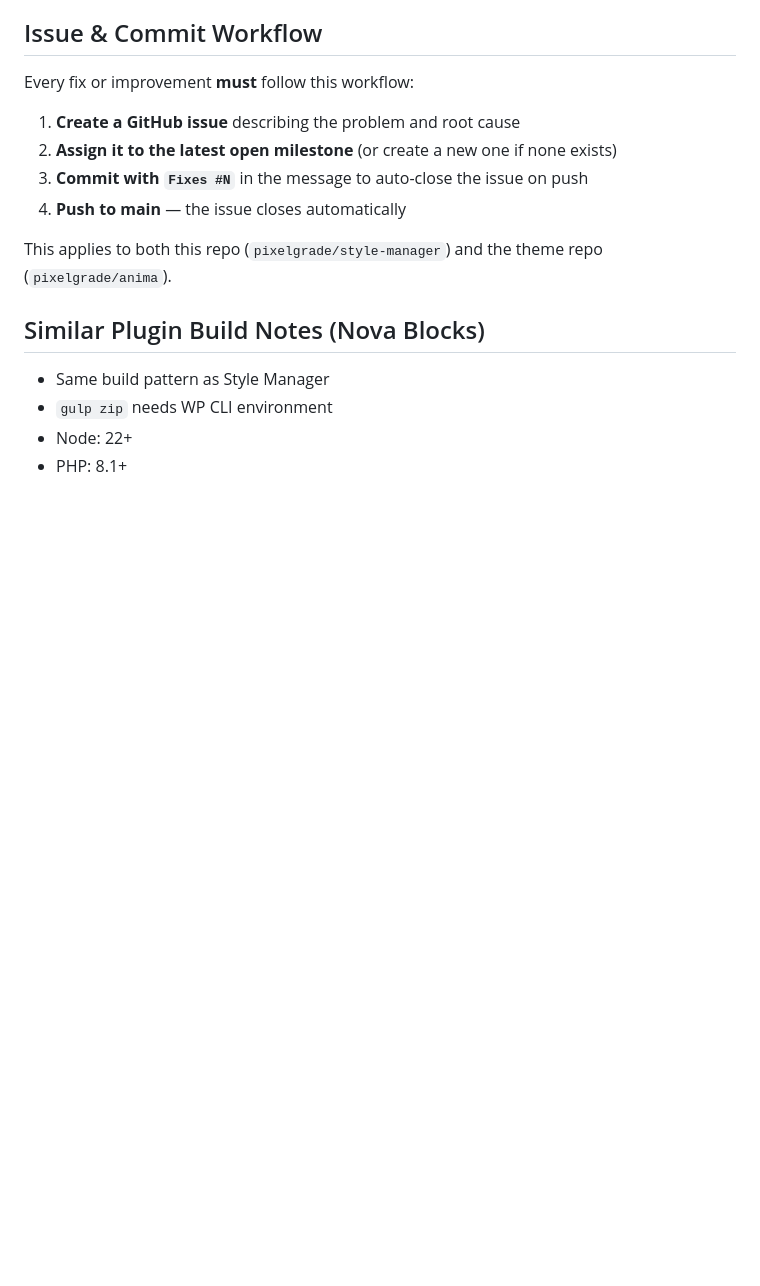
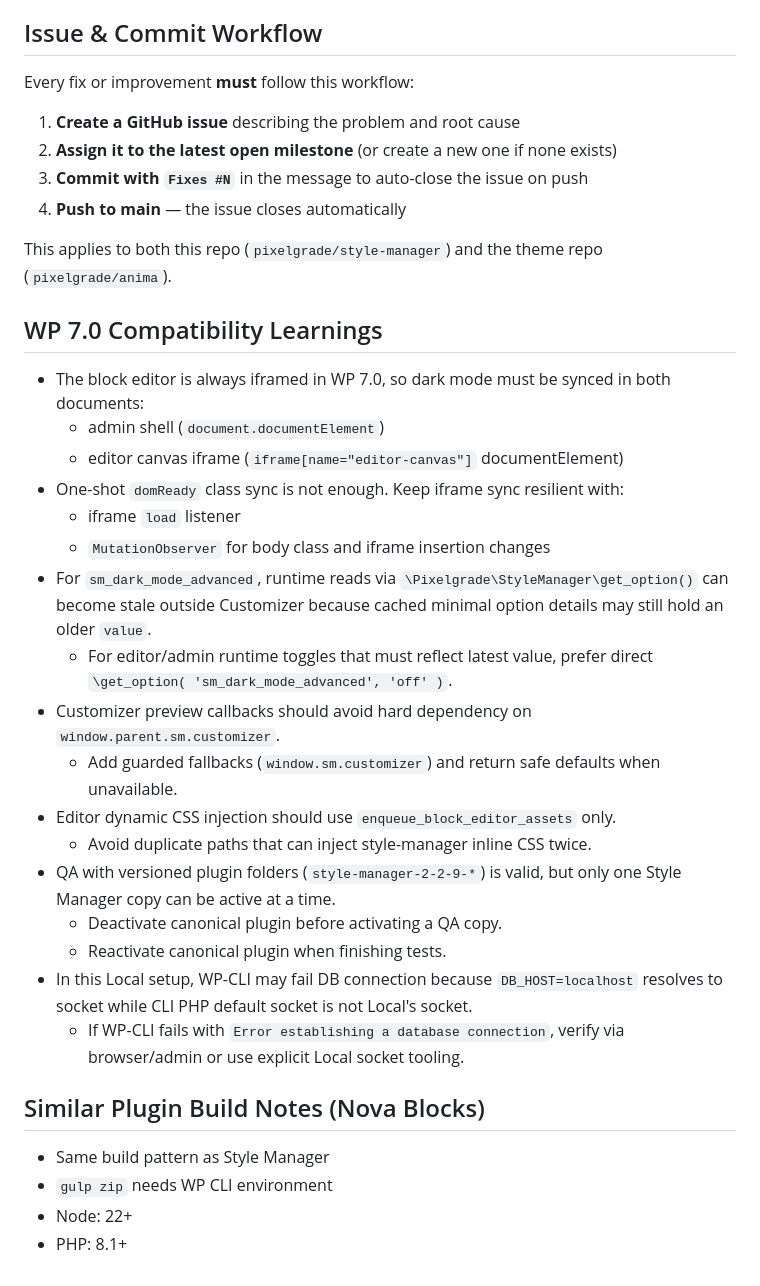
Before and after one commit to pixelgrade/style-manager, a Markdown page: AGENTS.md, the part around the change. GitHub-like rendering; blank space fills up the shorter version.

Commit message:
Document WP7 compatibility debugging learnings

```diff
--- a/AGENTS.md
+++ b/AGENTS.md
@@ -89,6 +89,26 @@ Every fix or improvement **must** follow this workflow:
 
 This applies to both this repo (`pixelgrade/style-manager`) and the theme repo (`pixelgrade/anima`).
 
+## WP 7.0 Compatibility Learnings
+
+- The block editor is always iframed in WP 7.0, so dark mode must be synced in both documents:
+  - admin shell (`document.documentElement`)
+  - editor canvas iframe (`iframe[name="editor-canvas"]` documentElement)
+- One-shot `domReady` class sync is not enough. Keep iframe sync resilient with:
+  - iframe `load` listener
+  - `MutationObserver` for body class and iframe insertion changes
+- For `sm_dark_mode_advanced`, runtime reads via `\Pixelgrade\StyleManager\get_option()` can become stale outside Customizer because cached minimal option details may still hold an older `value`.
+  - For editor/admin runtime toggles that must reflect latest value, prefer direct `\get_option( 'sm_dark_mode_advanced', 'off' )`.
+- Customizer preview callbacks should avoid hard dependency on `window.parent.sm.customizer`.
+  - Add guarded fallbacks (`window.sm.customizer`) and return safe defaults when unavailable.
+- Editor dynamic CSS injection should use `enqueue_block_editor_assets` only.
+  - Avoid duplicate paths that can inject style-manager inline CSS twice.
+- QA with versioned plugin folders (`style-manager-2-2-9-*`) is valid, but only one Style Manager copy can be active at a time.
+  - Deactivate canonical plugin before activating a QA copy.
+  - Reactivate canonical plugin when finishing tests.
+- In this Local setup, WP-CLI may fail DB connection because `DB_HOST=localhost` resolves to socket while CLI PHP default socket is not Local's socket.
+  - If WP-CLI fails with `Error establishing a database connection`, verify via browser/admin or use explicit Local socket tooling.
+
 ## Similar Plugin Build Notes (Nova Blocks)
 - Same build pattern as Style Manager
 - `gulp zip` needs WP CLI environment
```
